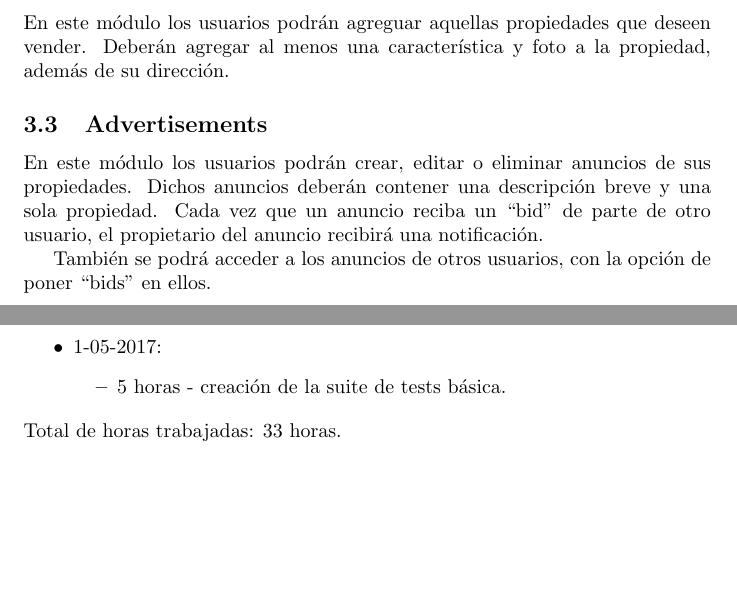
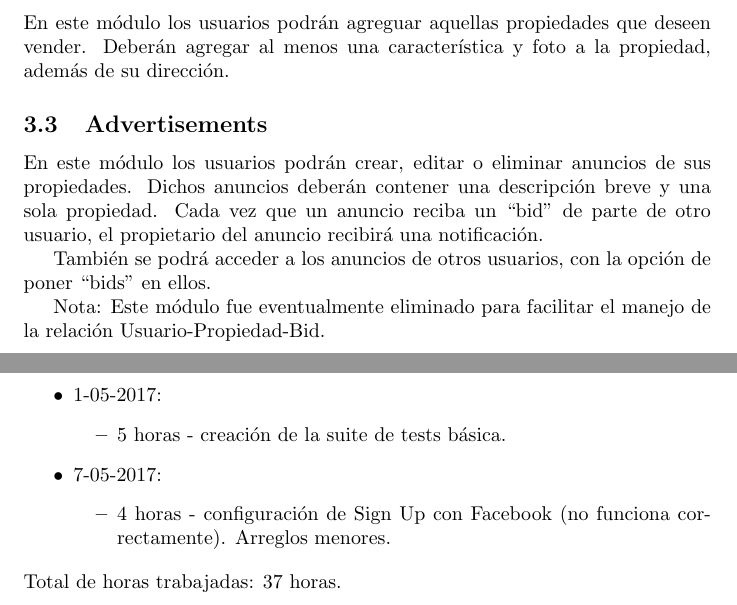
Before and after one commit to aleks279/200835773-proyecto1, a LaTeX document (documentacion/documentacion.tex): two parts of pages 2 and 4 of 4, joined at a grey line, cut so that both start at the same text, the shorter picture padded with empty space. Compiled offline with pdfLaTeX.

Commit message:
update docs

```diff
--- a/documentacion/documentacion.tex
+++ b/documentacion/documentacion.tex
@@ -53,6 +53,8 @@ En este m\'odulo los usuarios podr\'an agreguar aquellas propiedades que deseen
 En este m\'odulo los usuarios podr\'an crear, editar o eliminar anuncios de sus propiedades. Dichos anuncios deber\'an contener una descripci\'on breve y una sola propiedad. Cada vez que un anuncio reciba un ``bid'' de parte de otro usuario, el propietario del anuncio recibir\'a una notificaci\'on.
 
 Tambi\'en se podr\'a acceder a los anuncios de otros usuarios, con la opci\'on de poner ``bids'' en ellos.
+
+Nota: Este m\'odulo fue eventualmente eliminado para facilitar el manejo de la relaci\'on Usuario-Propiedad-Bid.
 
 \subsection{Notifications}
 En este m\'odulo, los usuarios podr\'an leer y eliminar las notificaciones que hayan recibido.
@@ -98,7 +100,11 @@ En este m\'odulo, los usuarios tendr\'an acceso de lectura al libro p\'ublico co
   \begin{itemize}
     \item 5 horas - creaci\'on de la suite de tests b\'asica.
   \end{itemize}
+  \item 7-05-2017:
+  \begin{itemize}
+    \item 4 horas - configuraci\'on de Sign Up con Facebook (no funciona correctamente). Arreglos menores.
+  \end{itemize}
 \end{itemize}
-Total de horas trabajadas: 33 horas.
+Total de horas trabajadas: 37 horas.
 
 \end{document}
```
Also changed, not shown: documentacion/documentacion.pdf, documentacion/documentacion.tex (2 more changed lines), 1 other file.
